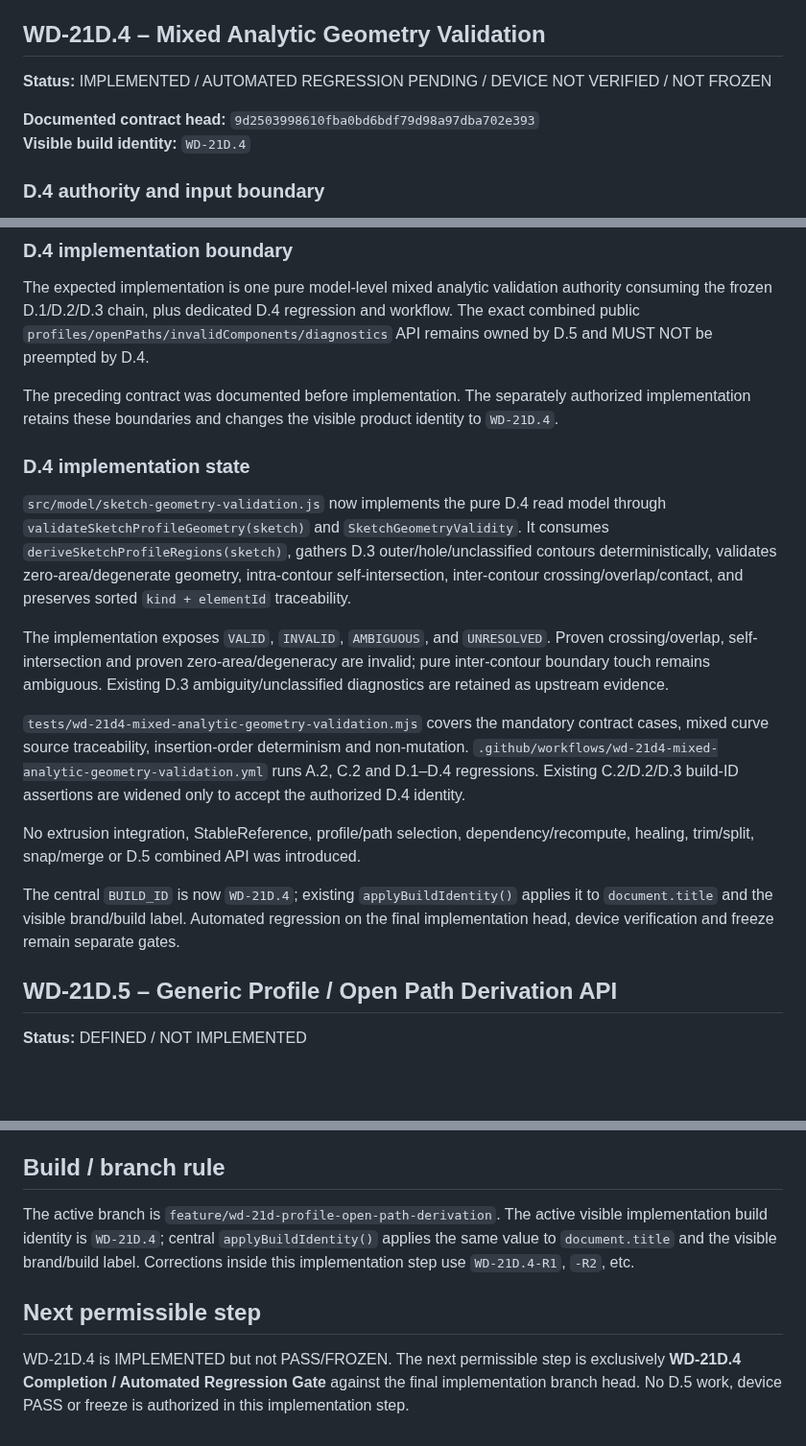
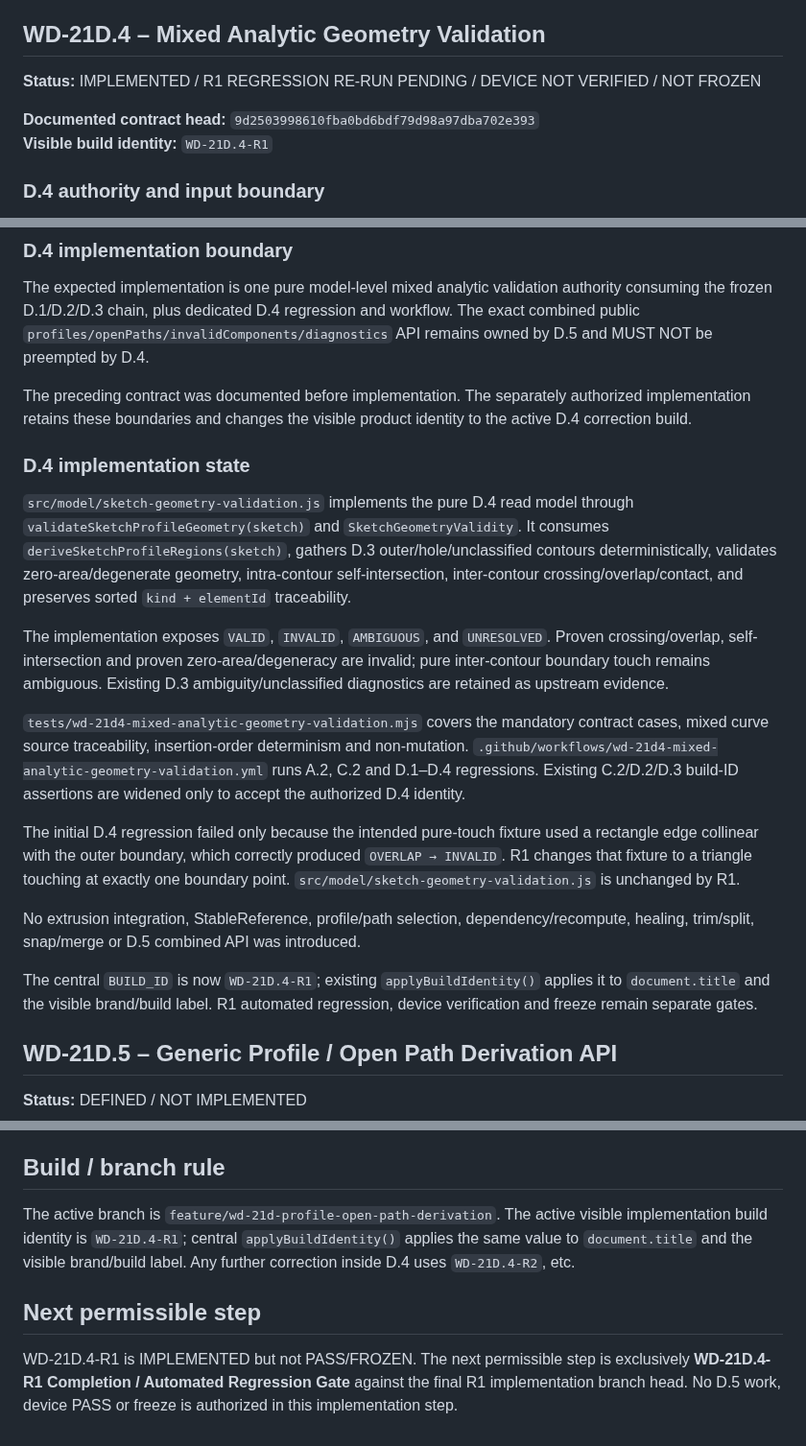
Before and after one commit to DrHoschi/CM3D, a Markdown page: docs/05_implementation/WD-21D_STATUS.md, 3 parts joined by grey strips. Shown at 96% size. Rendered like a GitHub page; blank space fills up the shorter version.

Commit message:
WD-21D.4-R1 synchronize correction build documentation

```diff
--- a/docs/05_implementation/WD-21D_STATUS.md
+++ b/docs/05_implementation/WD-21D_STATUS.md
@@ -99,10 +99,10 @@ WD-21D.3 satisfies documented scope, final automated regression, build/deploy, v
 
 ## WD-21D.4 – Mixed Analytic Geometry Validation
 
-**Status:** IMPLEMENTED / AUTOMATED REGRESSION PENDING / DEVICE NOT VERIFIED / NOT FROZEN
+**Status:** IMPLEMENTED / R1 REGRESSION RE-RUN PENDING / DEVICE NOT VERIFIED / NOT FROZEN
 
 **Documented contract head:** `9d2503998610fba0bd6bdf79d98a97dba702e393`
-**Visible build identity:** `WD-21D.4`
+**Visible build identity:** `WD-21D.4-R1`
 
 ### D.4 authority and input boundary
 
@@ -209,19 +209,21 @@ D.4 MUST NOT implement geometric auto-healing, Trim/Split, Snap/Merge, tolerance
 
 The expected implementation is one pure model-level mixed analytic validation authority consuming the frozen D.1/D.2/D.3 chain, plus dedicated D.4 regression and workflow. The exact combined public `profiles/openPaths/invalidComponents/diagnostics` API remains owned by D.5 and MUST NOT be preempted by D.4.
 
-The preceding contract was documented before implementation. The separately authorized implementation retains these boundaries and changes the visible product identity to `WD-21D.4`.
+The preceding contract was documented before implementation. The separately authorized implementation retains these boundaries and changes the visible product identity to the active D.4 correction build.
 
 ### D.4 implementation state
 
-`src/model/sketch-geometry-validation.js` now implements the pure D.4 read model through `validateSketchProfileGeometry(sketch)` and `SketchGeometryValidity`. It consumes `deriveSketchProfileRegions(sketch)`, gathers D.3 outer/hole/unclassified contours deterministically, validates zero-area/degenerate geometry, intra-contour self-intersection, inter-contour crossing/overlap/contact, and preserves sorted `kind + elementId` traceability.
+`src/model/sketch-geometry-validation.js` implements the pure D.4 read model through `validateSketchProfileGeometry(sketch)` and `SketchGeometryValidity`. It consumes `deriveSketchProfileRegions(sketch)`, gathers D.3 outer/hole/unclassified contours deterministically, validates zero-area/degenerate geometry, intra-contour self-intersection, inter-contour crossing/overlap/contact, and preserves sorted `kind + elementId` traceability.
 
 The implementation exposes `VALID`, `INVALID`, `AMBIGUOUS`, and `UNRESOLVED`. Proven crossing/overlap, self-intersection and proven zero-area/degeneracy are invalid; pure inter-contour boundary touch remains ambiguous. Existing D.3 ambiguity/unclassified diagnostics are retained as upstream evidence.
 
 `tests/wd-21d4-mixed-analytic-geometry-validation.mjs` covers the mandatory contract cases, mixed curve source traceability, insertion-order determinism and non-mutation. `.github/workflows/wd-21d4-mixed-analytic-geometry-validation.yml` runs A.2, C.2 and D.1–D.4 regressions. Existing C.2/D.2/D.3 build-ID assertions are widened only to accept the authorized D.4 identity.
 
+The initial D.4 regression failed only because the intended pure-touch fixture used a rectangle edge collinear with the outer boundary, which correctly produced `OVERLAP → INVALID`. R1 changes that fixture to a triangle touching at exactly one boundary point. `src/model/sketch-geometry-validation.js` is unchanged by R1.
+
 No extrusion integration, StableReference, profile/path selection, dependency/recompute, healing, trim/split, snap/merge or D.5 combined API was introduced.
 
-The central `BUILD_ID` is now `WD-21D.4`; existing `applyBuildIdentity()` applies it to `document.title` and the visible brand/build label. Automated regression on the final implementation head, device verification and freeze remain separate gates.
+The central `BUILD_ID` is now `WD-21D.4-R1`; existing `applyBuildIdentity()` applies it to `document.title` and the visible brand/build label. R1 automated regression, device verification and freeze remain separate gates.
 
 ## WD-21D.5 – Generic Profile / Open Path Derivation API
 
@@ -241,8 +243,8 @@ Profile/path selection UI, StableReference PROFILE/PATH target kinds, concrete f
 
 ## Build / branch rule
 
-The active branch is `feature/wd-21d-profile-open-path-derivation`. The active visible implementation build identity is `WD-21D.4`; central `applyBuildIdentity()` applies the same value to `document.title` and the visible brand/build label. Corrections inside this implementation step use `WD-21D.4-R1`, `-R2`, etc.
+The active branch is `feature/wd-21d-profile-open-path-derivation`. The active visible implementation build identity is `WD-21D.4-R1`; central `applyBuildIdentity()` applies the same value to `document.title` and the visible brand/build label. Any further correction inside D.4 uses `WD-21D.4-R2`, etc.
 
 ## Next permissible step
 
-WD-21D.4 is IMPLEMENTED but not PASS/FROZEN. The next permissible step is exclusively **WD-21D.4 Completion / Automated Regression Gate** against the final implementation branch head. No D.5 work, device PASS or freeze is authorized in this implementation step.
+WD-21D.4-R1 is IMPLEMENTED but not PASS/FROZEN. The next permissible step is exclusively **WD-21D.4-R1 Completion / Automated Regression Gate** against the final R1 implementation branch head. No D.5 work, device PASS or freeze is authorized in this implementation step.
```
Also changed, not shown: other parts of docs/05_implementation/WD-21D_STATUS.md (+1 -1 lines).
